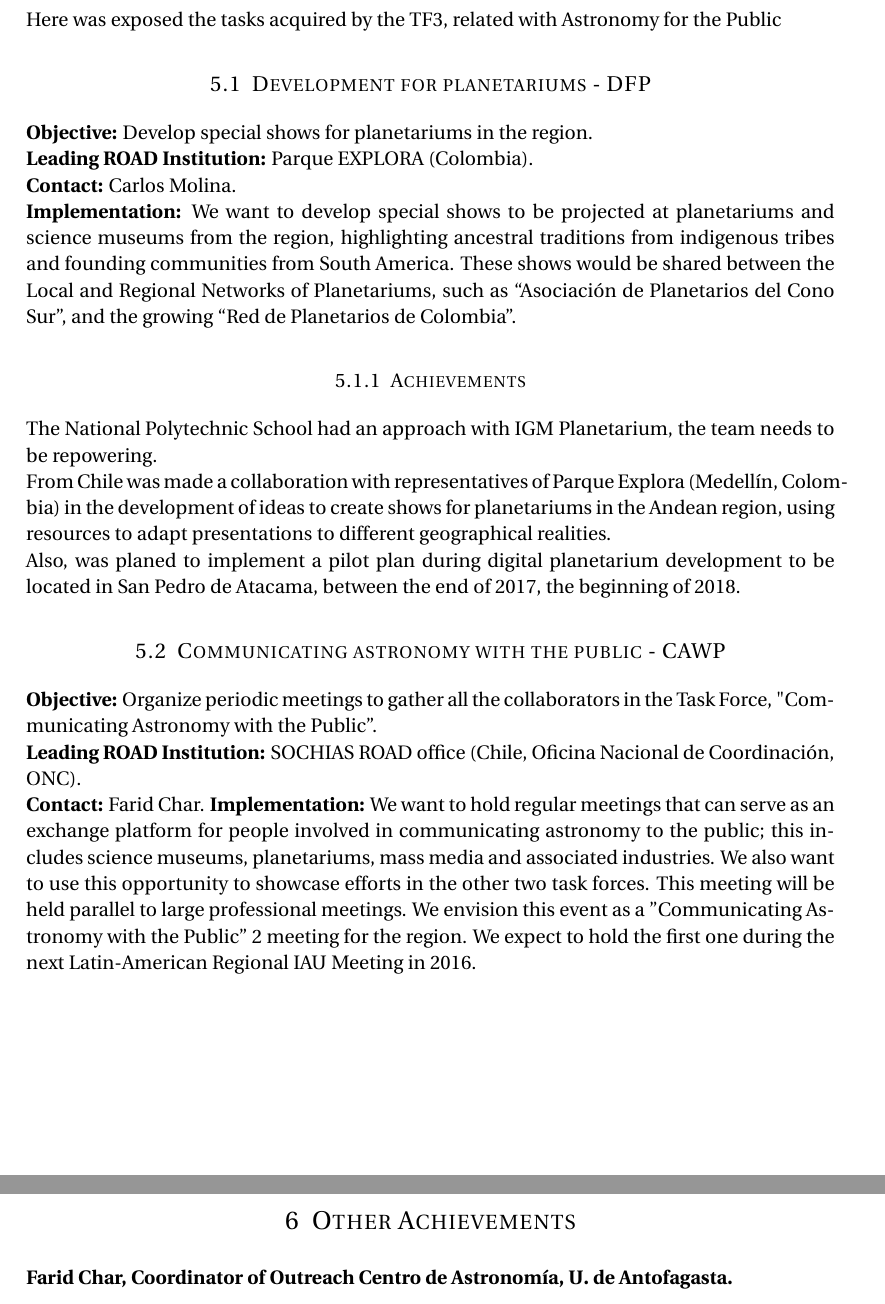
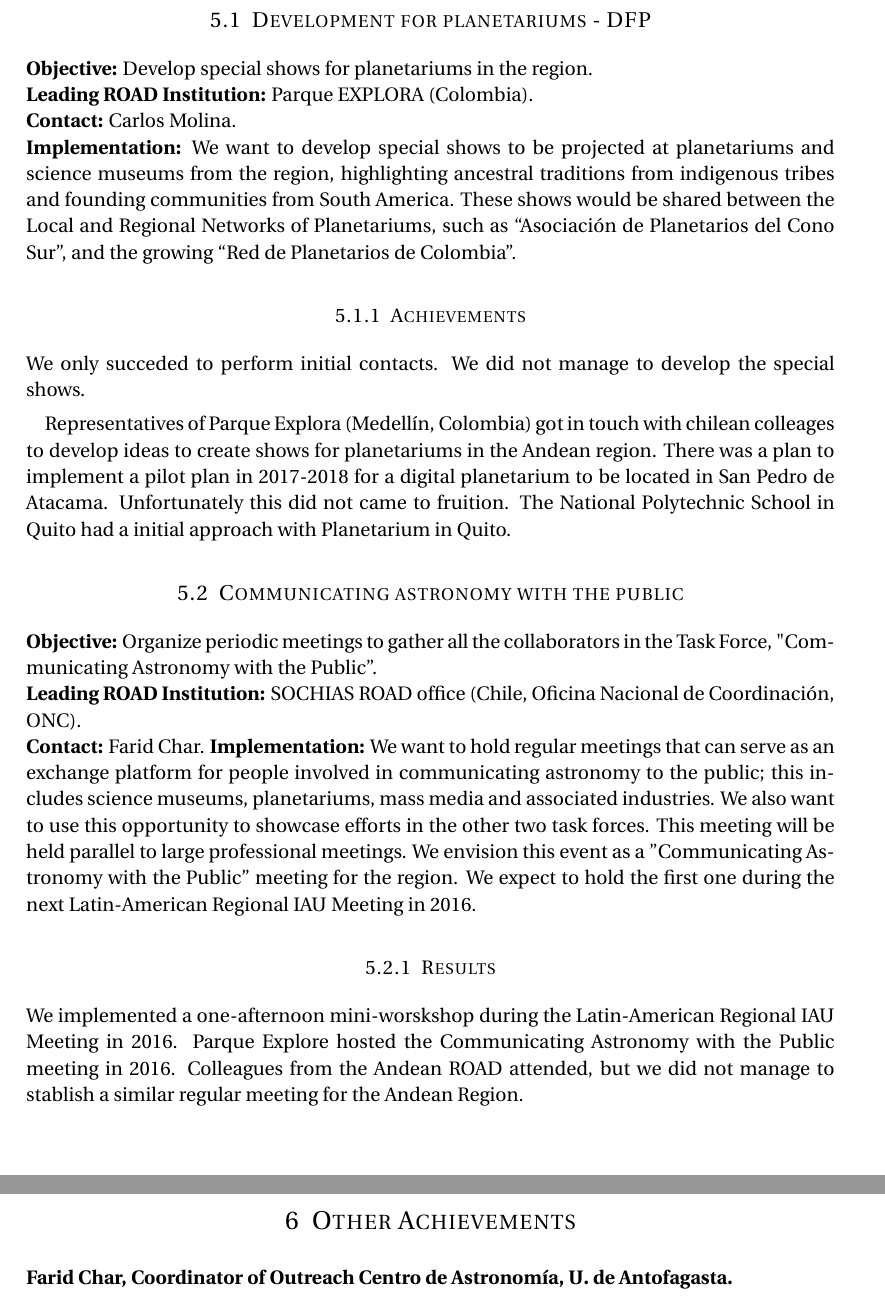
Before and after one commit to forero/Report_Andean_ROAD_2015-2020, a LaTeX paper (main.tex, which reads 4TF3.tex): two parts of pages 13 and 14 of 18, joined at a grey line, cut at the place of the change. Compiled offline with pdfLaTeX.

Commit message:
update TF3

```diff
--- a/4TF3.tex
+++ b/4TF3.tex
@@ -2,7 +2,6 @@
 \section{Task Force 3}
 \label{chapter 4}
 
-Here was exposed the tasks acquired by the TF3, related with Astronomy for the Public
 
 \subsection{Development for planetariums - DFP}
 \textbf{Objective:} Develop special shows for planetariums in the region.
@@ -11,23 +10,32 @@ Here was exposed the tasks acquired by the TF3, related with Astronomy for the P
 \\
 \textbf{Contact:} Carlos Molina.
 \\
-\textbf{Implementation:} We want to develop special shows to be projected at planetariums and science museums from the region, highlighting ancestral traditions from indigenous tribes and founding communities from South America. These shows would be shared between the Local and Regional Networks of Planetariums, such as “Asociación de Planetarios
+\textbf{Implementation:} We want to develop special shows to be projected at planetariums and science museums from the region, highlighting ancestral traditions from indigenous tribes and founding communities from South America.
+These shows would be shared between the Local and Regional Networks of Planetariums, such as “Asociación de Planetarios
 del Cono Sur”, and the growing “Red de Planetarios de Colombia”.
 
 \subsubsection{Achievements}
-The National Polytechnic School had an approach with IGM Planetarium, the team needs to be repowering.
-\\
-From Chile was made a collaboration with representatives of Parque Explora (Medellín, Colombia) in the development of ideas to create shows for planetariums in the Andean region, using resources to adapt presentations to different geographical realities.
-\\
-Also, was planed to implement a pilot plan during digital planetarium development to be located in San Pedro de Atacama, between the end of 2017, the beginning of 2018.
 
-\subsection{Communicating astronomy with the public - CAWP}
+We only succeded to perform initial contacts.
+We did not manage to develop the special shows.
+
+
+Representatives of Parque Explora (Medellín, Colombia) got in touch with chilean colleages to develop ideas to create shows for planetariums in the Andean region.
+There was a plan to implement a pilot plan in 2017-2018 for a digital planetarium to be located in San Pedro de Atacama.
+Unfortunately this did not came to fruition.
+The National Polytechnic School in Quito had a initial approach with Planetarium in Quito.
+
+\subsection{Communicating astronomy with the public}
 \textbf{Objective:} Organize periodic meetings to gather all the collaborators in the Task Force, "Communicating Astronomy with the Public”.
 \\
 \textbf{Leading ROAD Institution:} SOCHIAS ROAD office (Chile, Oficina Nacional de Coordinación, ONC).
 \\
 \textbf{Contact:} Farid Char.
 \textbf{Implementation:} We want to hold regular meetings that can serve as an exchange platform for people involved in communicating astronomy to the public; this includes science museums, planetariums, mass media and associated industries. We also want to use this opportunity to showcase efforts in the other two task forces. This meeting will be
-held parallel to large professional meetings. We envision this event as a ”Communicating Astronomy with the Public” 2 meeting for the region. We expect to hold the first one during the next Latin-American Regional IAU Meeting in 2016.
+held parallel to large professional meetings. We envision this event as a ”Communicating Astronomy with the Public” meeting for the region. We expect to hold the first one during the next Latin-American Regional IAU Meeting in 2016.
 
-%---- the scope of this chapter}}
+
+\subsubsection{Results}
+We implemented a one-afternoon mini-worskshop during the Latin-American Regional IAU Meeting in 2016.
+Parque Explore hosted the Communicating Astronomy with the Public meeting in 2016. Colleagues from the Andean ROAD attended,
+but we did not manage to stablish a similar regular meeting for the Andean Region.
```
